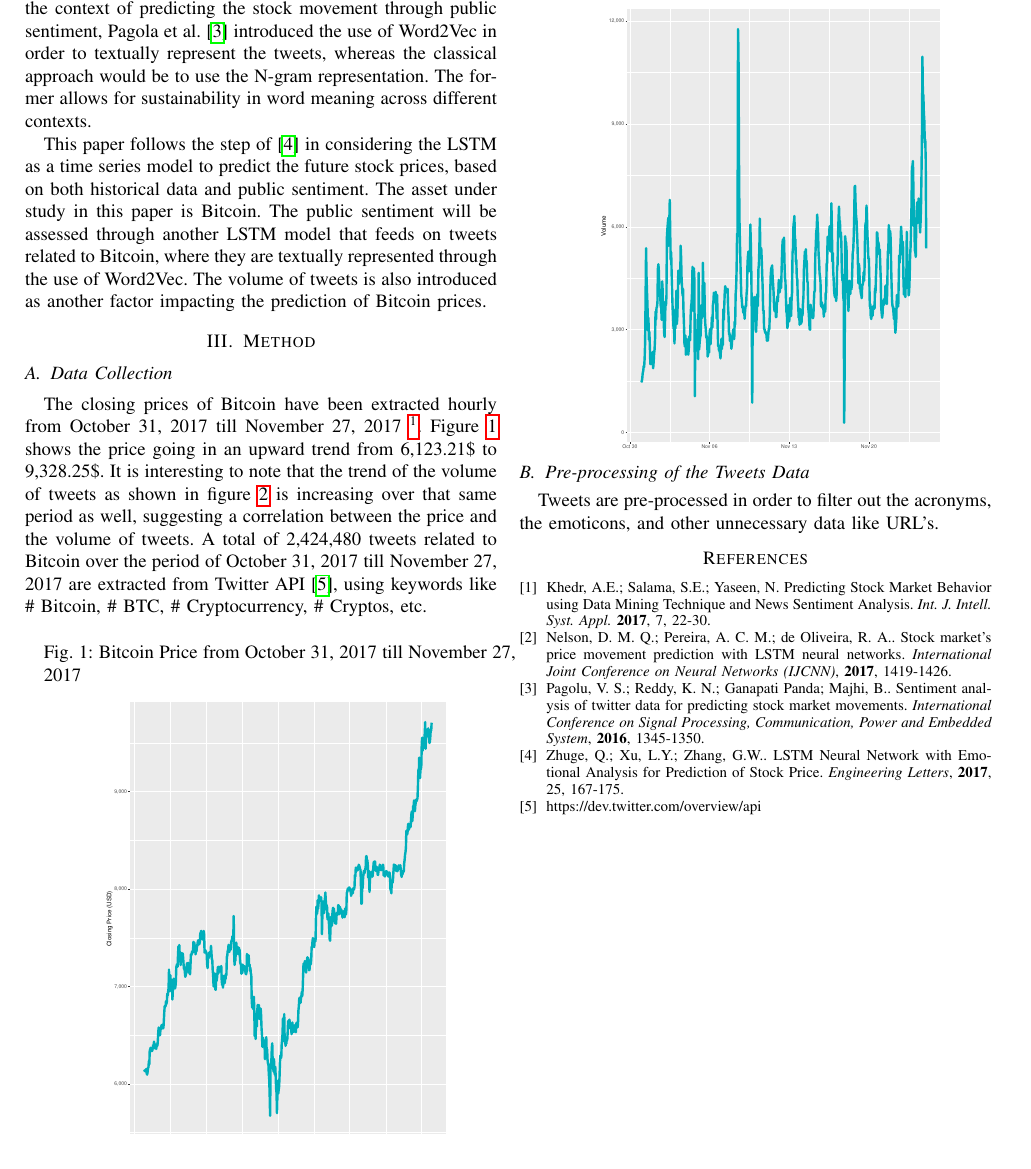
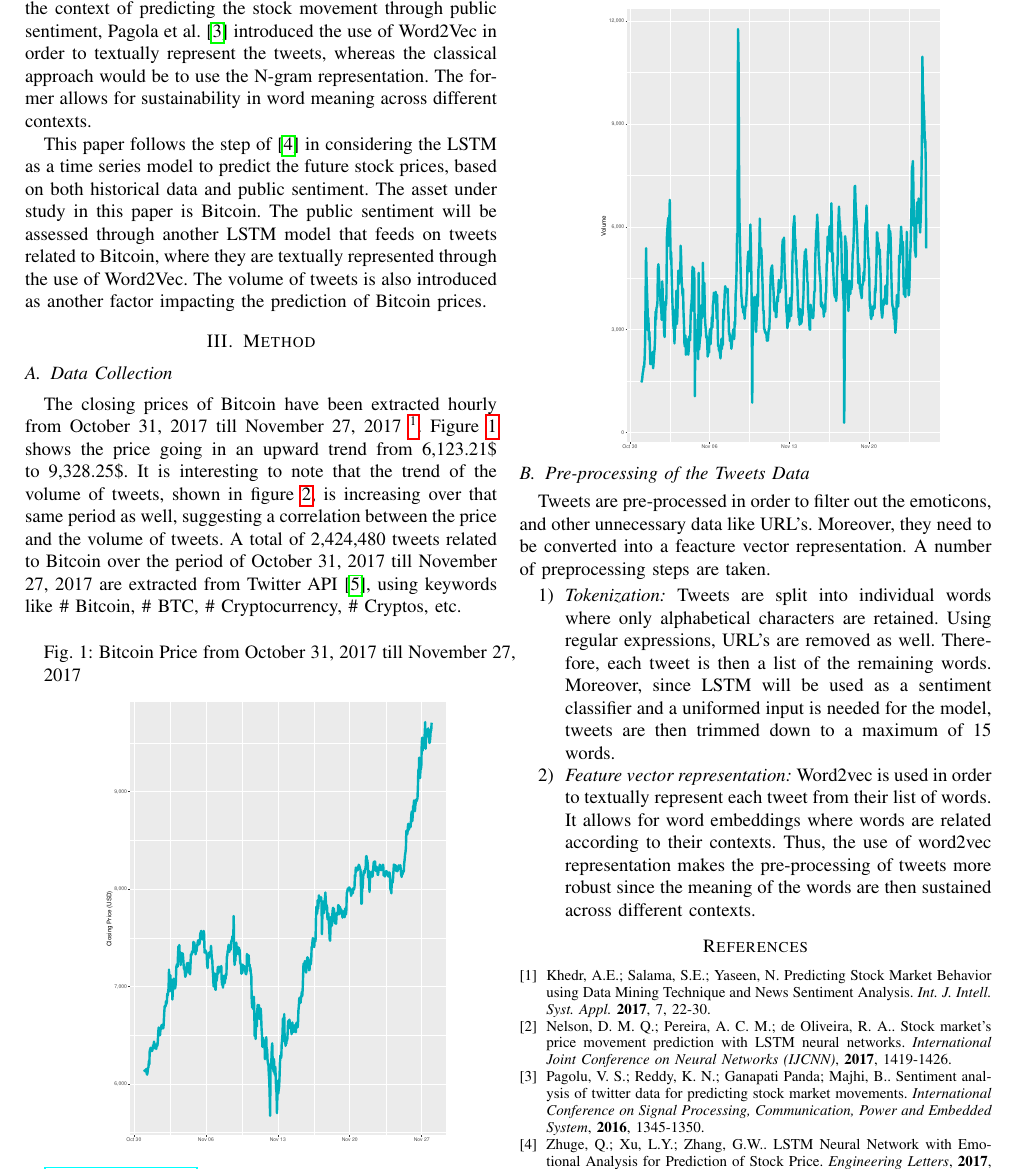
Before and after one commit to EdwinHNg/Final_Project_COMP_550, a LaTeX paper (Report/Final_Report_MORIGUCHI_NG.tex): part of page 2 of 2 before the commit and part of page 2 of 3 after it, cut so that both start at the same text. Compiled offline with pdfLaTeX.

Commit message:
report progression

```diff
--- a/Report/Final_Report_MORIGUCHI_NG.tex
+++ b/Report/Final_Report_MORIGUCHI_NG.tex
@@ -75,7 +75,7 @@ ID: 260732345}
 \section{Method}
 
 \subsection{Data Collection}
-\par The closing prices of Bitcoin have been extracted hourly from October 31, 2017 till November 27, 2017 \footnote{\url{https://bitcoincharts.com}}. Figure \ref{Bitcoin Price} shows the price going in an upward trend from 6,123.21\$ to 9,328.25\$. It is interesting to note that the trend of the volume of tweets as shown in figure \ref{Bitcoin Volume Tweets} is increasing over that same period as well, suggesting a correlation between the price and the volume of tweets. A total of 2,424,480 tweets related to Bitcoin over the period  of October 31, 2017 till November 27, 2017 are extracted from Twitter API \cite{Twitter API}, using keywords like \# Bitcoin, \# BTC, \# Cryptocurrency, \# Cryptos, etc.
+\par The closing prices of Bitcoin have been extracted hourly from October 31, 2017 till November 27, 2017 \footnote{\url{https://bitcoincharts.com}}. Figure \ref{Bitcoin Price} shows the price going in an upward trend from 6,123.21\$ to 9,328.25\$. It is interesting to note that the trend of the volume of tweets, shown in figure \ref{Bitcoin Volume Tweets}, is increasing over that same period as well, suggesting a correlation between the price and the volume of tweets. A total of 2,424,480 tweets related to Bitcoin over the period  of October 31, 2017 till November 27, 2017 are extracted from Twitter API \cite{Twitter API}, using keywords like \# Bitcoin, \# BTC, \# Cryptocurrency, \# Cryptos, etc.
 
 \begin{minipage}{\linewidth}
 \begin{figure}[H]
@@ -96,7 +96,13 @@ ID: 260732345}
 \end{minipage}
 
 \subsection{Pre-processing of the Tweets Data}
-\par Tweets are pre-processed in order to filter out the acronyms, the emoticons, and other unnecessary data like URL's.
+\par Tweets are pre-processed in order to filter out the emoticons, and other unnecessary data like URL's. Moreover, they need to be converted into a feacture vector representation. A number of preprocessing steps are taken.
+\begin{enumerate}
+\item \textit{Tokenization:} Tweets are split into individual words where only alphabetical characters are retained. Using regular expressions, URL's are removed as well. Therefore, each tweet is then a list of the remaining words. Moreover, since LSTM will be used as a sentiment classifier and a uniformed input is needed for the model, tweets are then trimmed down to a maximum of 15 words.
+
+\item \textit{Feature vector representation:} Word2vec is used in order to textually represent each tweet from their list of words. It allows for word embeddings where words are related according to their contexts. Thus, the use of word2vec representation makes the pre-processing of tweets more robust since the meaning of the words are then sustained across different contexts.
+\end{enumerate}
+
 \begin{thebibliography}{2}
 \bibitem{Behavior} Khedr, A.E.; Salama, S.E.; Yaseen, N. Predicting Stock Market Behavior using Data Mining Technique and News Sentiment Analysis. \textit{Int. J. Intell. Syst. Appl.} \textbf{2017}, 7, 22-30.
 \bibitem{LSTM Stock} Nelson, D. M. Q.; Pereira, A. C. M.; de Oliveira, R. A.. Stock market’s price movement
```
Also changed, not shown: Report/Final_Report_MORIGUCHI_NG.pdf, Report/Graphs/ROCcurveSentTweets.png (added), 3 other files.
